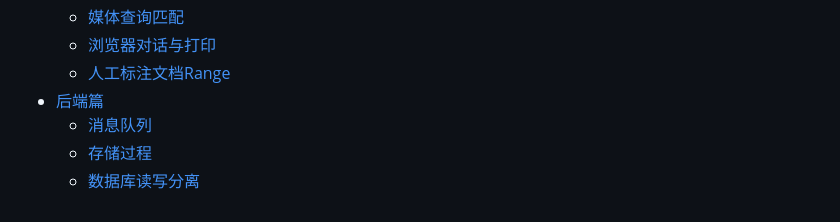
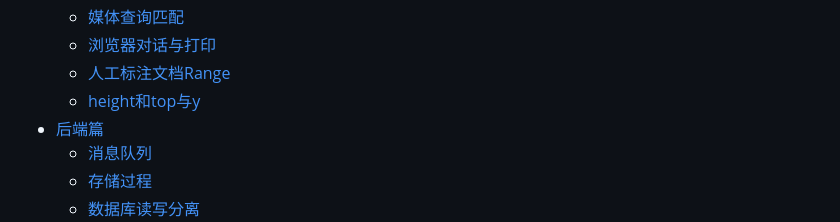
Before and after one commit to zhaoyangkanshijie/record, a Markdown page: 网站开发常见问题.md, the part around the change printed below. Rendered like a GitHub page.

Commit message:
height top y

```diff
--- a/网站开发常见问题.md
+++ b/网站开发常见问题.md
@@ -38,6 +38,7 @@
     * [媒体查询匹配](#媒体查询匹配)
     * [浏览器对话与打印](#浏览器对话与打印)
     * [人工标注文档Range](#人工标注文档Range)
+    * [height和top与y](#height和top与y)
 * [后端篇](#后端篇)
     * [消息队列](#消息队列)
     * [存储过程](#存储过程)
```
Also changed, not shown: other parts of 网站开发常见问题.md (+63 -0 lines), position1.png (added), position2.png (added), position3.png (added).
